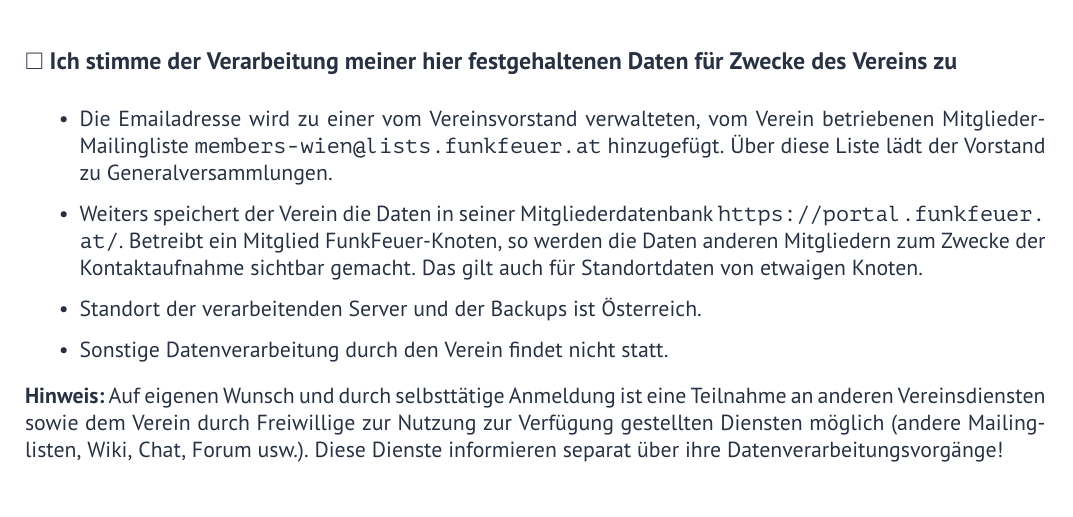
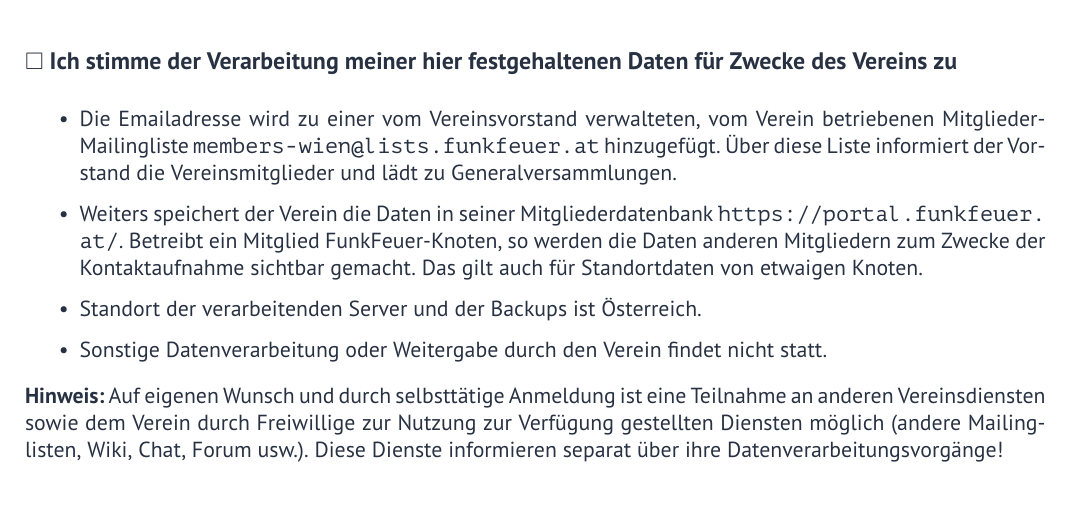
Before and after one commit to aaaaalbert/0xff-mitgliedsantrag, a LaTeX document (mitgliedsantrag.tex): part of the page, cut so that both start at the same text. Compiled offline with pdfLaTeX.

Commit message:
Update mitgliedsantrag.tex

```diff
--- a/mitgliedsantrag.tex
+++ b/mitgliedsantrag.tex
@@ -139,14 +139,14 @@ Mitgliedschaft.
     \item Die Emailadresse wird zu einer vom Vereinsvorstand
         verwalteten, vom Verein betriebenen Mitglieder-Mailingliste
         \url{members-wien@lists.funkfeuer.at} hinzugefügt. Über diese
-        Liste lädt der Vorstand zu Generalversammlungen.
+        Liste informiert der Vorstand die Vereinsmitglieder und lädt zu Generalversammlungen.
     \item Weiters speichert der Verein die Daten in seiner
         Mitgliederdatenbank \url{https://portal.funkfeuer.at/}.
         Betreibt ein Mitglied FunkFeuer-Knoten, so werden die Daten
         anderen Mitgliedern zum Zwecke der Kontaktaufnahme sichtbar
         gemacht. Das gilt auch für Standortdaten von etwaigen Knoten.
     \item Standort der verarbeitenden Server und der Backups ist Österreich.
-    \item Sonstige Datenverarbeitung durch den Verein findet nicht statt.
+    \item Sonstige Datenverarbeitung oder Weitergabe durch den Verein findet nicht statt.
 \end{itemize}
 
 \textbf{Hinweis:} Auf eigenen Wunsch und durch selbsttätige Anmeldung ist eine
```
